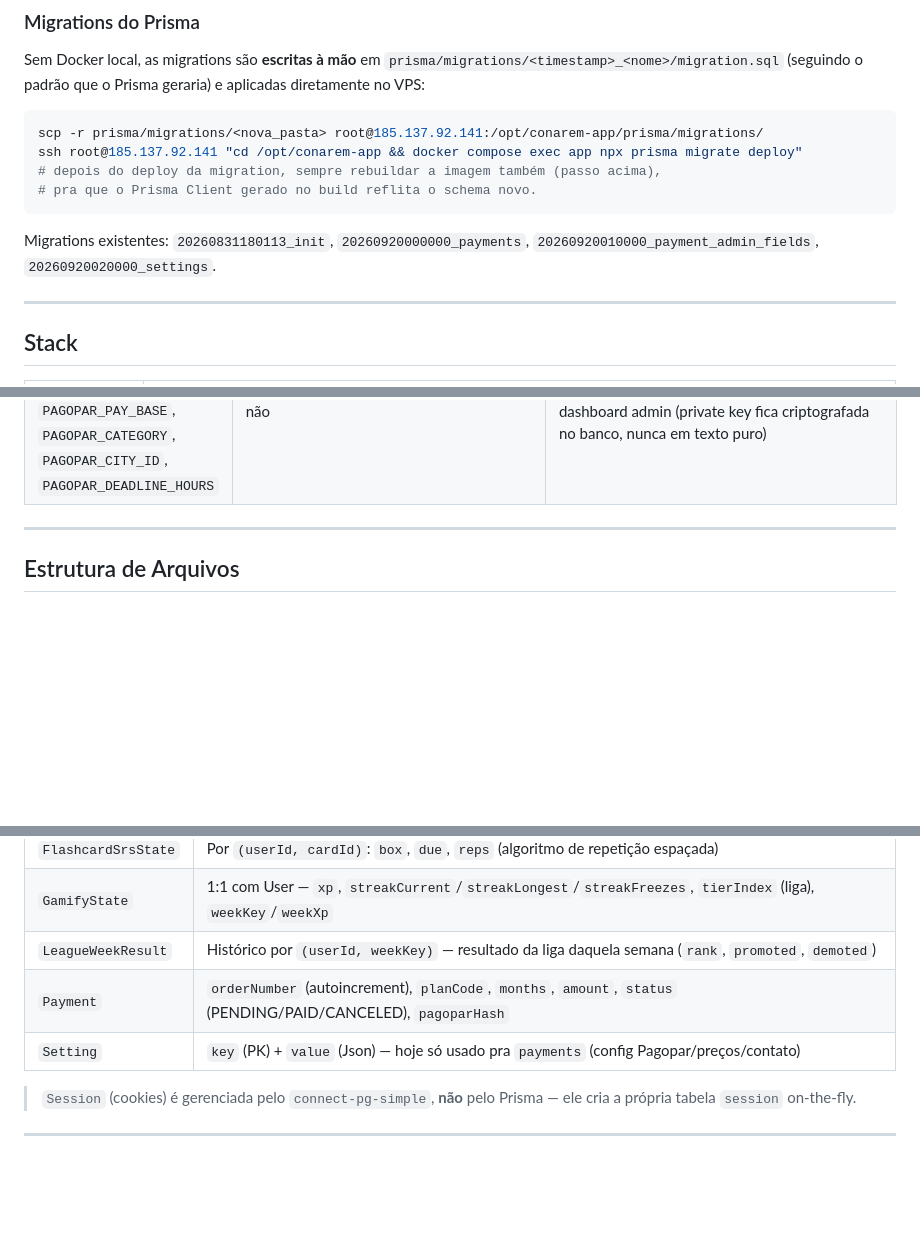
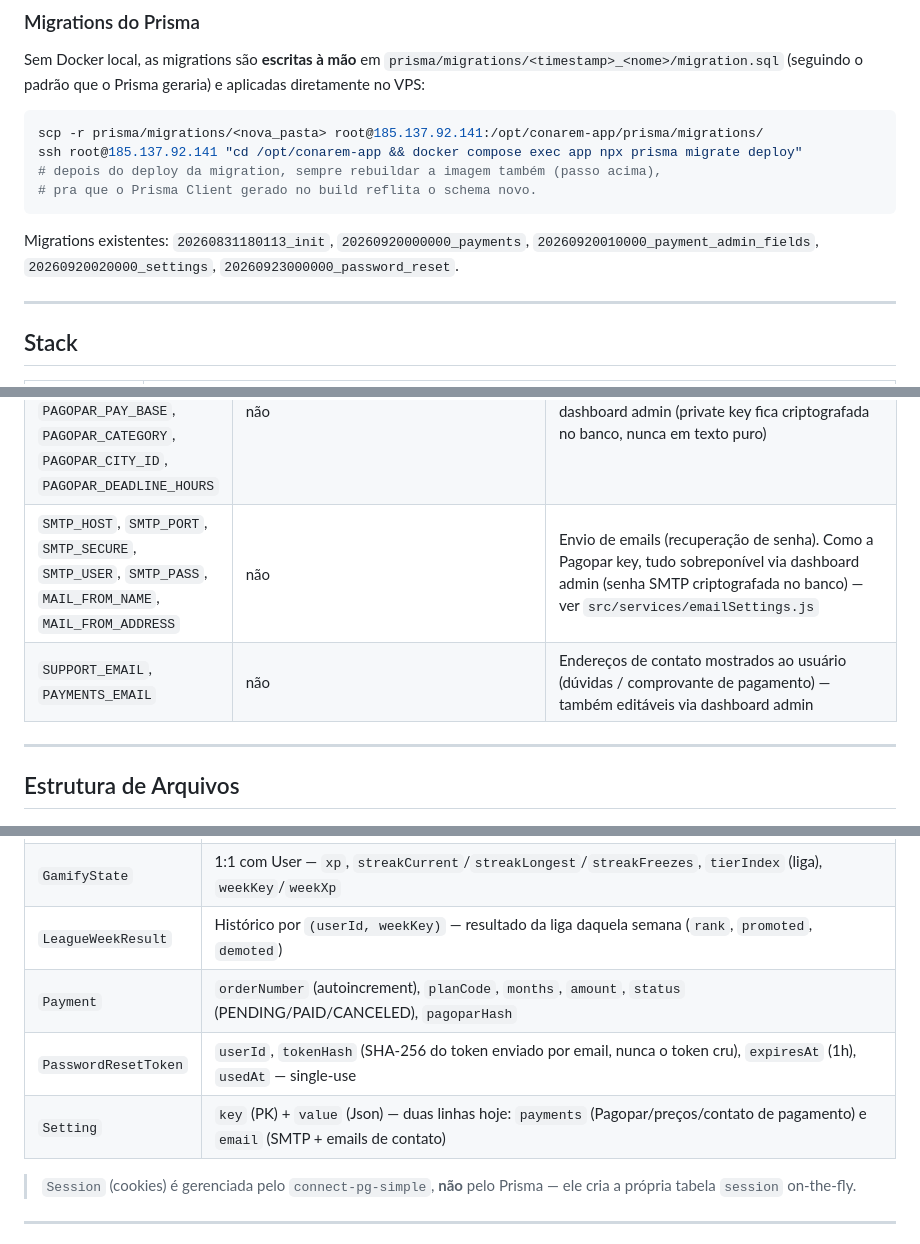
Before and after one commit to claytonmaiasouza/simuresi, a Markdown page: CLAUDE.md, 3 parts joined by grey strips. GitHub-like rendering; blank space fills up the shorter version.

````diff
--- a/CLAUDE.md
+++ b/CLAUDE.md
@@ -76,7 +76,7 @@ ssh root@185.137.92.141 "cd /opt/conarem-app && docker compose exec app npx pris
 # pra que o Prisma Client gerado no build reflita o schema novo.
 ```
 
-Migrations existentes: `20260831180113_init`, `20260920000000_payments`, `20260920010000_payment_admin_fields`, `20260920020000_settings`.
+Migrations existentes: `20260831180113_init`, `20260920000000_payments`, `20260920010000_payment_admin_fields`, `20260920020000_settings`, `20260923000000_password_reset`.
 
 ---
 
@@ -113,6 +113,8 @@ Definidas em `/opt/conarem-app/.env` no VPS (nunca commitado — ver `.env.examp
 | `PAYMENT_URL`, `PAYMENT_WHATSAPP`, `PAYMENT_INSTRUCTIONS` | não | Fallback de contato pra pagamento manual — hoje configurável também pelo dashboard admin (`Setting` no banco, sobrepõe o `.env`) |
 | `PRICE_1M`, `PRICE_3M`, `PRICE_6M` | não | Preços dos planos em guaraníes (inteiro) |
 | `PAGOPAR_PUBLIC_KEY`, `PAGOPAR_PRIVATE_KEY`, `PAGOPAR_API_BASE`, `PAGOPAR_PAY_BASE`, `PAGOPAR_CATEGORY`, `PAGOPAR_CITY_ID`, `PAGOPAR_DEADLINE_HOURS` | não | Config Pagopar — também sobreponível via dashboard admin (private key fica criptografada no banco, nunca em texto puro) |
+| `SMTP_HOST`, `SMTP_PORT`, `SMTP_SECURE`, `SMTP_USER`, `SMTP_PASS`, `MAIL_FROM_NAME`, `MAIL_FROM_ADDRESS` | não | Envio de emails (recuperação de senha). Como a Pagopar key, tudo sobreponível via dashboard admin (senha SMTP criptografada no banco) — ver `src/services/emailSettings.js` |
+| `SUPPORT_EMAIL`, `PAYMENTS_EMAIL` | não | Endereços de contato mostrados ao usuário (dúvidas / comprovante de pagamento) — também editáveis via dashboard admin |
 
 ---
 
@@ -175,7 +182,8 @@ conarem-app/
 | `GamifyState` | 1:1 com User — `xp`, `streakCurrent`/`streakLongest`/`streakFreezes`, `tierIndex` (liga), `weekKey`/`weekXp` |
 | `LeagueWeekResult` | Histórico por `(userId, weekKey)` — resultado da liga daquela semana (`rank`, `promoted`, `demoted`) |
 | `Payment` | `orderNumber` (autoincrement), `planCode`, `months`, `amount`, `status` (PENDING/PAID/CANCELED), `pagoparHash` |
-| `Setting` | `key` (PK) + `value` (Json) — hoje só usado pra `payments` (config Pagopar/preços/contato) |
+| `PasswordResetToken` | `userId`, `tokenHash` (SHA-256 do token enviado por email, nunca o token cru), `expiresAt` (1h), `usedAt` — single-use |
+| `Setting` | `key` (PK) + `value` (Json) — duas linhas hoje: `payments` (Pagopar/preços/contato de pagamento) e `email` (SMTP + emails de contato) |
 
 > `Session` (cookies) é gerenciada pelo `connect-pg-simple`, **não** pelo Prisma — ele cria a própria tabela `session` on-the-fly.
 
````
Also changed, not shown: other parts of CLAUDE.md (+18 -6 lines).
